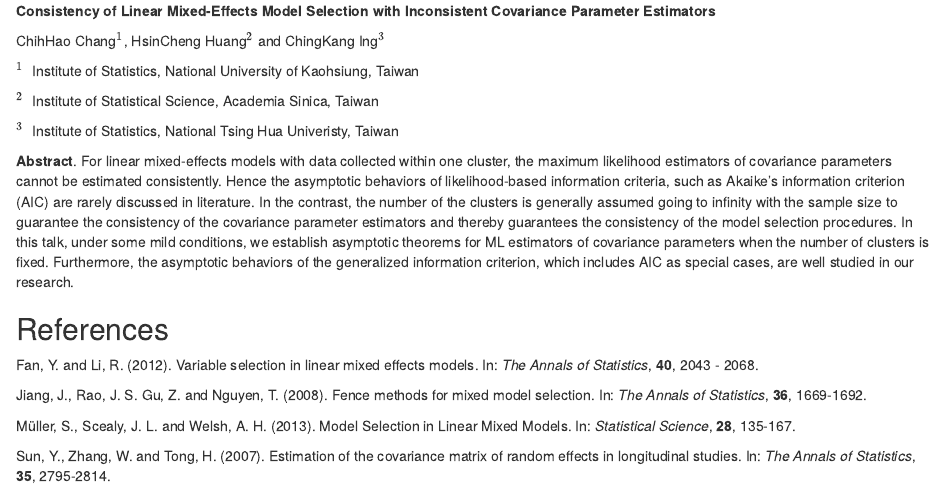
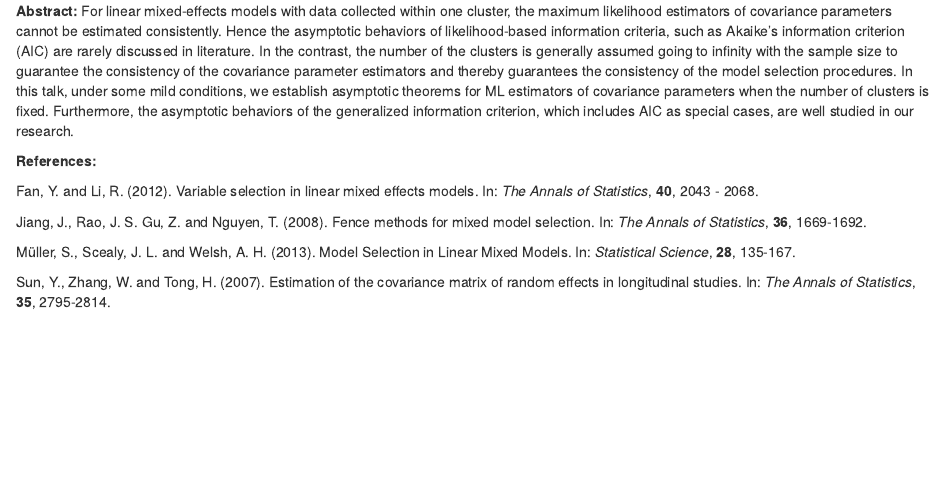
Before and after one commit to jmcurran/NZSA-IASC-Prog, an R Markdown document (Submissions/Rmd/IASC-ARSNZSA_2017_paper_106.Rmd): the page in a window 1100 px wide, from its top. Rendered offline with R 4.5, knitr and Pandoc, with nearby package versions; drawn as R Markdown's standard HTML page in place of the format the file asks for.

Commit message:
Update IASC-ARSNZSA_2017_paper_106.Rmd

```diff
--- a/Submissions/Rmd/IASC-ARSNZSA_2017_paper_106.Rmd
+++ b/Submissions/Rmd/IASC-ARSNZSA_2017_paper_106.Rmd
@@ -1,16 +1,4 @@
-<span>**Consistency of Linear Mixed-Effects Model Selection with
-Inconsistent Covariance Parameter Estimators**</span>
-
-ChihHao Chang$^1$, HsinCheng Huang$^2$ and ChingKang Ing$^3$
-
-$^1 \;$ Institute of Statistics, National University of Kaohsiung,
-Taiwan
-
-$^2 \;$ Institute of Statistical Science, Academia Sinica, Taiwan
-
-$^3 \;$ Institute of Statistics, National Tsing Hua Univeristy, Taiwan
-
-<span>**Abstract**</span>. For linear mixed-effects models with data
+<span>**Abstract:**</span> For linear mixed-effects models with data
 collected within one cluster, the maximum likelihood estimators of
 covariance parameters cannot be estimated consistently. Hence the
 asymptotic behaviors of likelihood-based information criteria, such as
@@ -24,8 +12,7 @@ covariance parameters when the number of clusters is fixed. Furthermore,
 the asymptotic behaviors of the generalized information criterion, which
 includes AIC as special cases, are well studied in our research.
 
-References {#references .unnumbered}
-----------
+<span>**References:**</span>
 
 Fan, Y. and Li, R. (2012). Variable selection in linear mixed effects
 models. In: *The Annals of Statistics*, **40**, 2043 - 2068.
```
